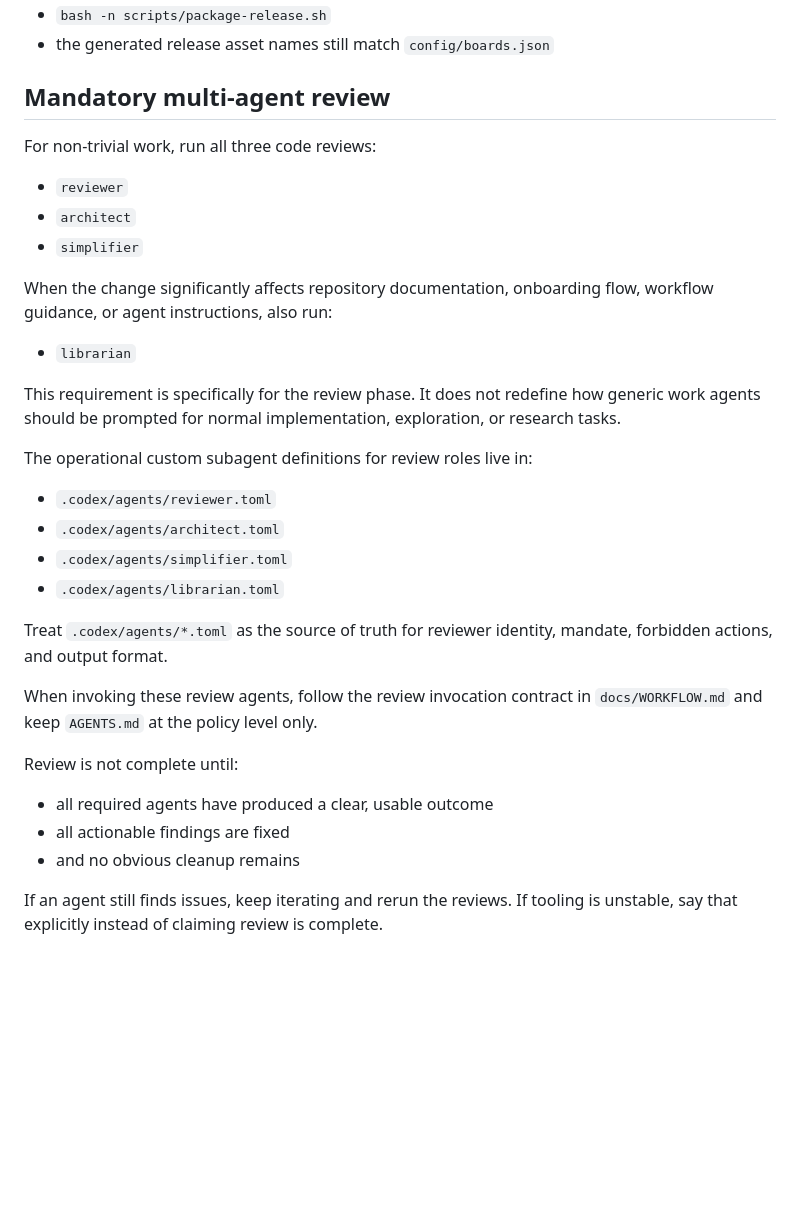
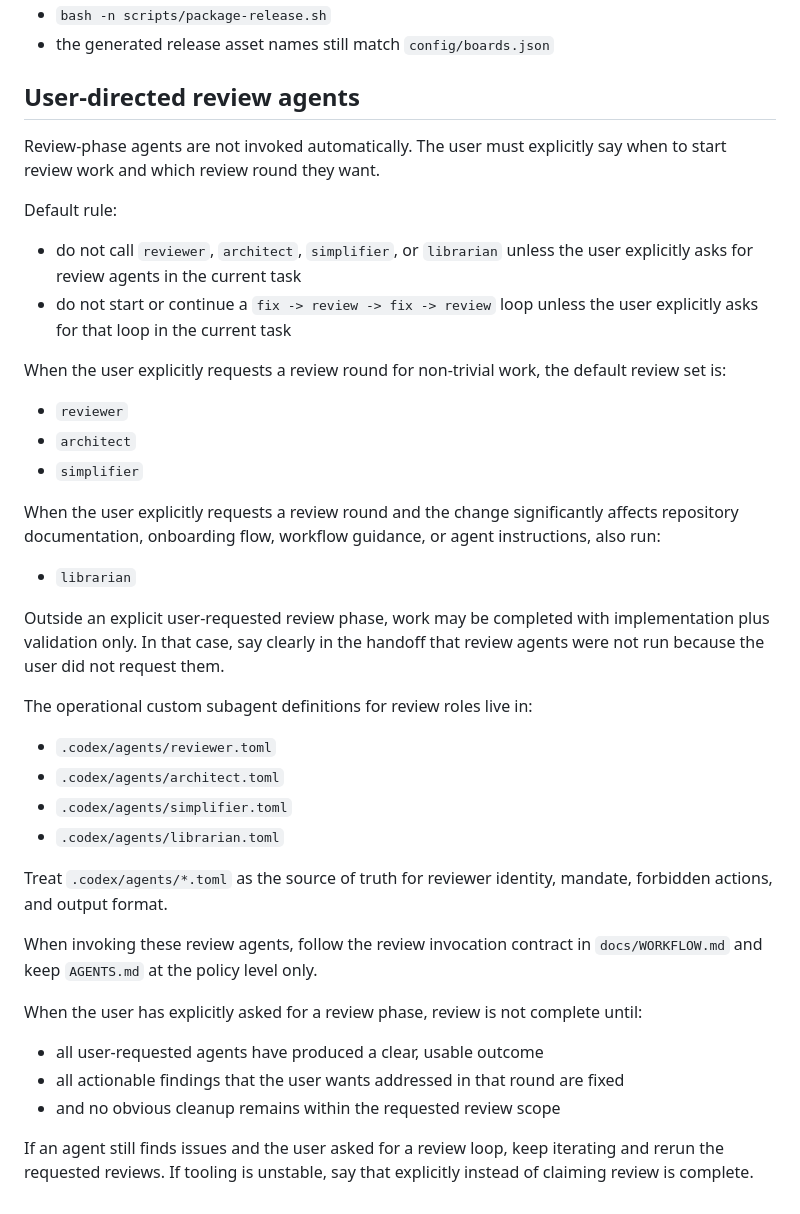
Before and after one commit to robertoamd90/blu-button, a Markdown page: AGENTS.md, the part around the change. GitHub-like rendering; blank space fills up the shorter version.

Commit message:
Make review agents opt-in in workflow docs

```diff
--- a/AGENTS.md
+++ b/AGENTS.md
@@ -83,22 +83,35 @@ When browser installer files change, also validate:
 - `bash -n scripts/package-release.sh`
 - the generated release asset names still match `config/boards.json`
 
-## Mandatory multi-agent review
+## User-directed review agents
 
-For non-trivial work, run all three code reviews:
+Review-phase agents are not invoked automatically.
+The user must explicitly say when to start review work and which review round
+they want.
+
+Default rule:
+
+- do not call `reviewer`, `architect`, `simplifier`, or `librarian` unless the
+  user explicitly asks for review agents in the current task
+- do not start or continue a `fix -> review -> fix -> review` loop unless the
+  user explicitly asks for that loop in the current task
+
+When the user explicitly requests a review round for non-trivial work, the
+default review set is:
 
 - `reviewer`
 - `architect`
 - `simplifier`
 
-When the change significantly affects repository documentation, onboarding flow,
-workflow guidance, or agent instructions, also run:
+When the user explicitly requests a review round and the change significantly
+affects repository documentation, onboarding flow, workflow guidance, or agent
+instructions, also run:
 
 - `librarian`
 
-This requirement is specifically for the review phase.
-It does not redefine how generic work agents should be prompted for normal
-implementation, exploration, or research tasks.
+Outside an explicit user-requested review phase, work may be completed with
+implementation plus validation only. In that case, say clearly in the handoff
+that review agents were not run because the user did not request them.
 
 The operational custom subagent definitions for review roles live in:
 
@@ -113,11 +126,13 @@ mandate, forbidden actions, and output format.
 When invoking these review agents, follow the review invocation contract in
 `docs/WORKFLOW.md` and keep `AGENTS.md` at the policy level only.
 
-Review is not complete until:
+When the user has explicitly asked for a review phase, review is not complete
+until:
 
-- all required agents have produced a clear, usable outcome
-- all actionable findings are fixed
-- and no obvious cleanup remains
+- all user-requested agents have produced a clear, usable outcome
+- all actionable findings that the user wants addressed in that round are fixed
+- and no obvious cleanup remains within the requested review scope
 
-If an agent still finds issues, keep iterating and rerun the reviews.
+If an agent still finds issues and the user asked for a review loop, keep
+iterating and rerun the requested reviews.
 If tooling is unstable, say that explicitly instead of claiming review is complete.
```
Also changed, not shown: docs/WORKFLOW.md (+23 -10 lines).
